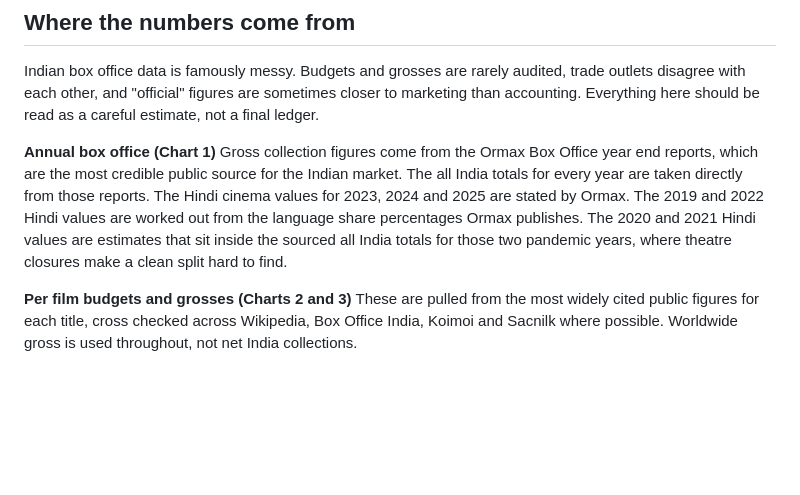
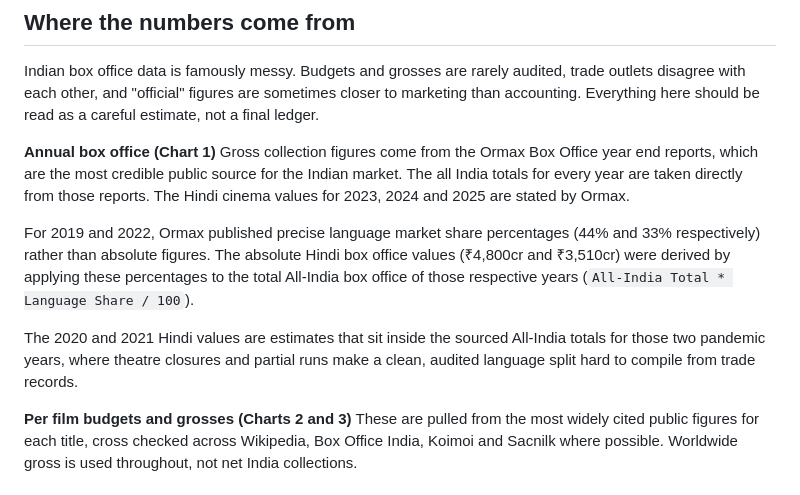
Before and after one commit to jayshilj/bollywood-data-story, a Markdown page: data/SOURCES.md, the part around the change. Rendered like a GitHub page; blank space fills up the shorter version.

Commit message:
Update data/SOURCES.md to clarify language share derivation details for 2019/2022 totals

```diff
--- a/data/SOURCES.md
+++ b/data/SOURCES.md
@@ -5,7 +5,12 @@
 Indian box office data is famously messy. Budgets and grosses are rarely audited, trade outlets disagree with each other, and "official" figures are sometimes closer to marketing than accounting. Everything here should be read as a careful estimate, not a final ledger.
 
 **Annual box office (Chart 1)**
-Gross collection figures come from the Ormax Box Office year end reports, which are the most credible public source for the Indian market. The all India totals for every year are taken directly from those reports. The Hindi cinema values for 2023, 2024 and 2025 are stated by Ormax. The 2019 and 2022 Hindi values are worked out from the language share percentages Ormax publishes. The 2020 and 2021 Hindi values are estimates that sit inside the sourced all India totals for those two pandemic years, where theatre closures make a clean split hard to find.
+Gross collection figures come from the Ormax Box Office year end reports, which are the most credible public source for the Indian market. The all India totals for every year are taken directly from those reports. The Hindi cinema values for 2023, 2024 and 2025 are stated by Ormax.
+
+For 2019 and 2022, Ormax published precise language market share percentages (44% and 33% respectively) rather than absolute figures. The absolute Hindi box office values (₹4,800cr and ₹3,510cr) were derived by applying these percentages to the total All-India box office of those respective years (`All-India Total * Language Share / 100`).
+
+The 2020 and 2021 Hindi values are estimates that sit inside the sourced All-India totals for those two pandemic years, where theatre closures and partial runs make a clean, audited language split hard to compile from trade records.
+
 
 **Per film budgets and grosses (Charts 2 and 3)**
 These are pulled from the most widely cited public figures for each title, cross checked across Wikipedia, Box Office India, Koimoi and Sacnilk where possible. Worldwide gross is used throughout, not net India collections.
```
